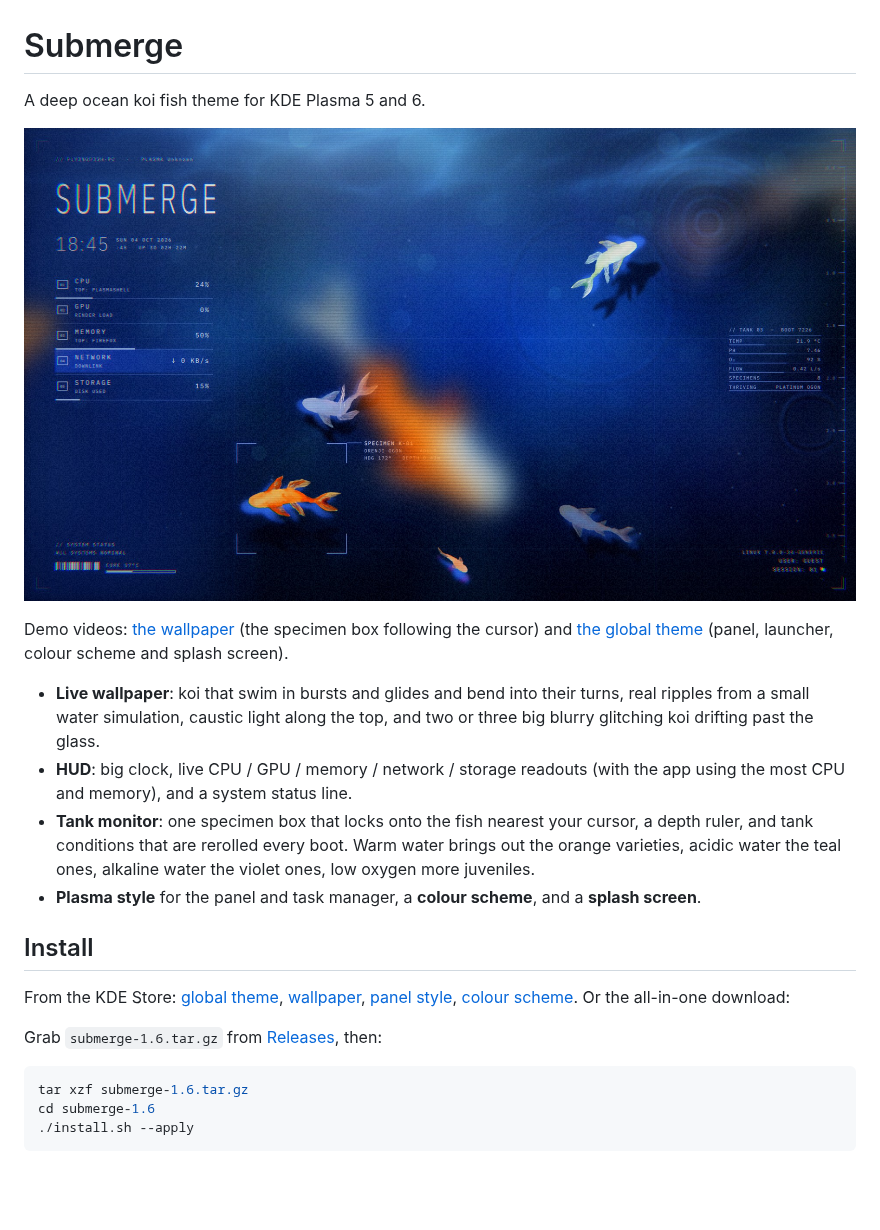
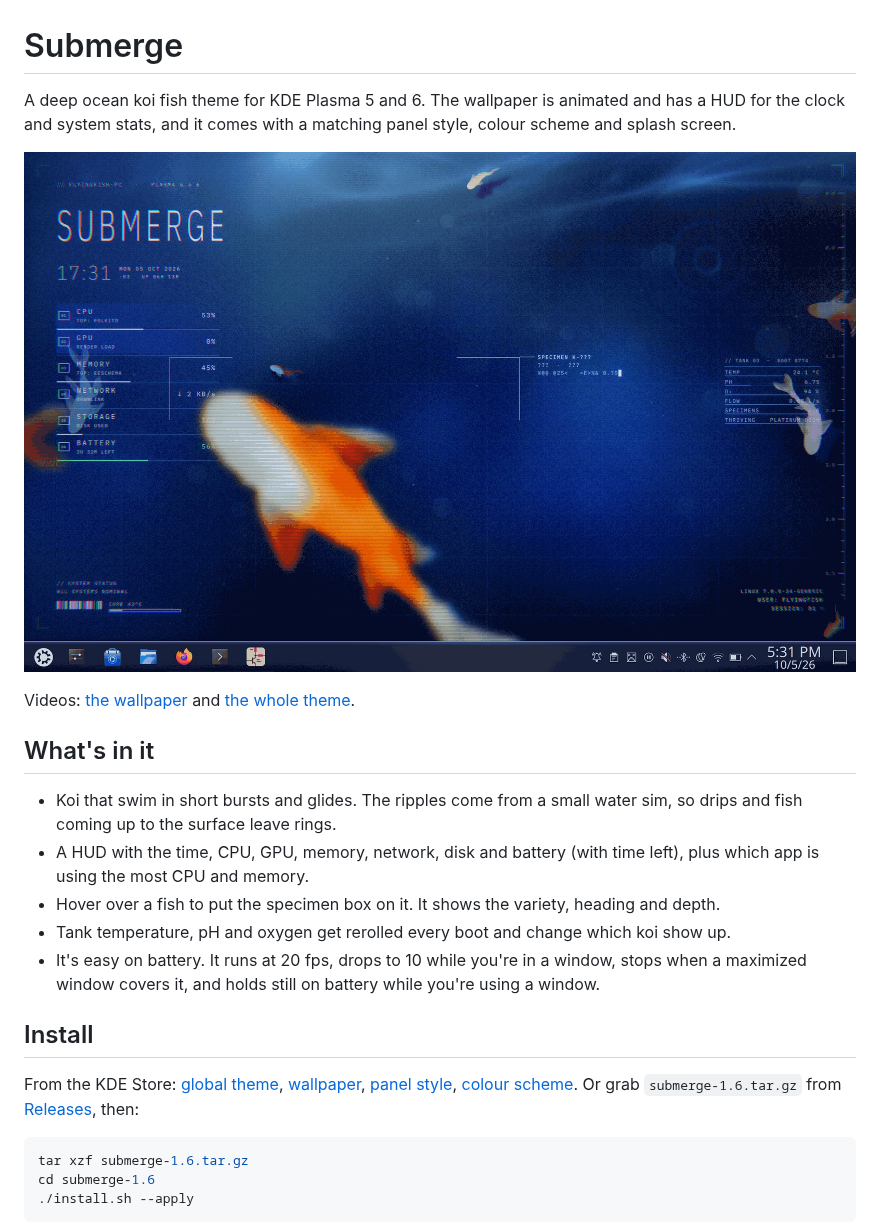
Before and after one commit to flyingf15h/submerge, a Markdown page: README.md, the part around the change. Drawn GitHub-style; pictures changed too: store/screenshots/submerge-1.jpg; blank space fills up the shorter version.

Commit message:
New screenshot and a plainer README intro

````diff
--- a/README.md
+++ b/README.md
@@ -1,31 +1,29 @@
 # Submerge
 
-A deep ocean koi fish theme for KDE Plasma 5 and 6.
+A deep ocean koi fish theme for KDE Plasma 5 and 6. The wallpaper is animated and has a HUD
+for the clock and system stats, and it comes with a matching panel style, colour scheme and
+splash screen.
 
 ![Submerge](store/screenshots/submerge-1.jpg)
 
-Demo videos: [the wallpaper](store/demo/submerge-wallpaper.mp4) (the specimen box following the
-cursor) and [the global theme](store/demo/submerge-global-theme.mp4) (panel, launcher, colour
-scheme and splash screen).
+Videos: [the wallpaper](store/demo/submerge-wallpaper.mp4) and [the whole theme](store/demo/submerge-global-theme.mp4).
 
-- **Live wallpaper**: koi that swim in bursts and glides and bend into their turns, real
-  ripples from a small water simulation, caustic light along the top, and two or three big
-  blurry glitching koi drifting past the glass.
-- **HUD**: big clock, live CPU / GPU / memory / network / storage readouts (with the app using
-  the most CPU and memory), and a system status line.
-- **Tank monitor**: one specimen box that locks onto the fish nearest your cursor, a depth
-  ruler, and tank conditions that are rerolled every boot. Warm water brings out the orange
-  varieties, acidic water the teal ones, alkaline water the violet ones, low oxygen more juveniles.
-- **Plasma style** for the panel and task manager, a **colour scheme**, and a **splash screen**.
+## What's in it
+
+- Koi that swim in short bursts and glides. The ripples come from a small water sim, so drips
+  and fish coming up to the surface leave rings.
+- A HUD with the time, CPU, GPU, memory, network, disk and battery (with time left), plus
+  which app is using the most CPU and memory.
+- Hover over a fish to put the specimen box on it. It shows the variety, heading and depth.
+- Tank temperature, pH and oxygen get rerolled every boot and change which koi show up.
+- It's easy on battery. It runs at 20 fps, drops to 10 while you're in a window, stops when a
+  maximized window covers it, and holds still on battery while you're using a window.
 
 ## Install
 
 From the KDE Store: [global theme](https://store.kde.org/p/2377260/),
 [wallpaper](https://store.kde.org/p/2377252/), [panel style](https://store.kde.org/p/2377258/),
-[colour scheme](https://store.kde.org/p/2377259/). Or the all-in-one download:
-
-
-Grab `submerge-1.6.tar.gz` from [Releases](../../releases), then:
+[colour scheme](https://store.kde.org/p/2377259/). Or grab `submerge-1.6.tar.gz` from [Releases](../../releases), then:
 
 ```sh
 tar xzf submerge-1.6.tar.gz
````
